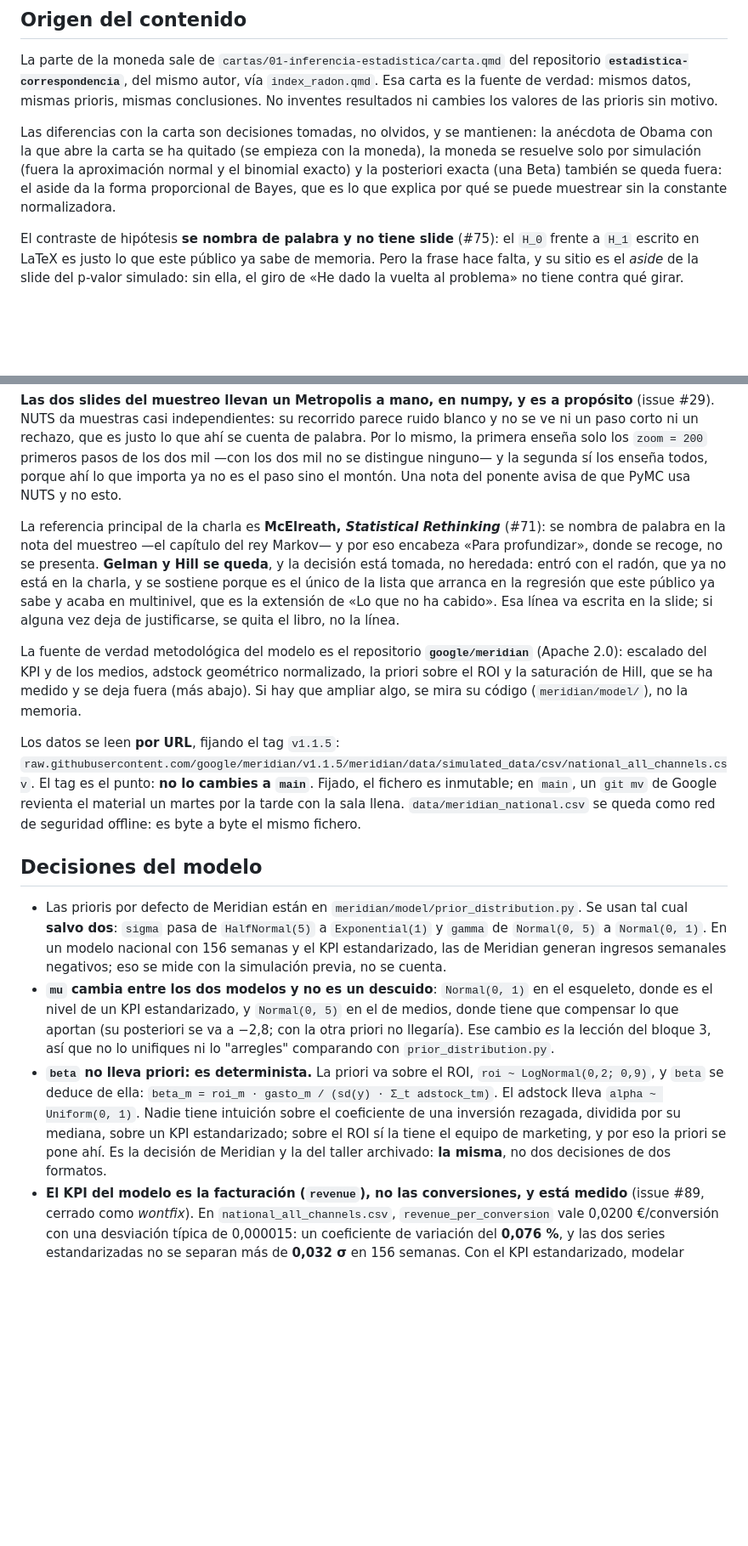
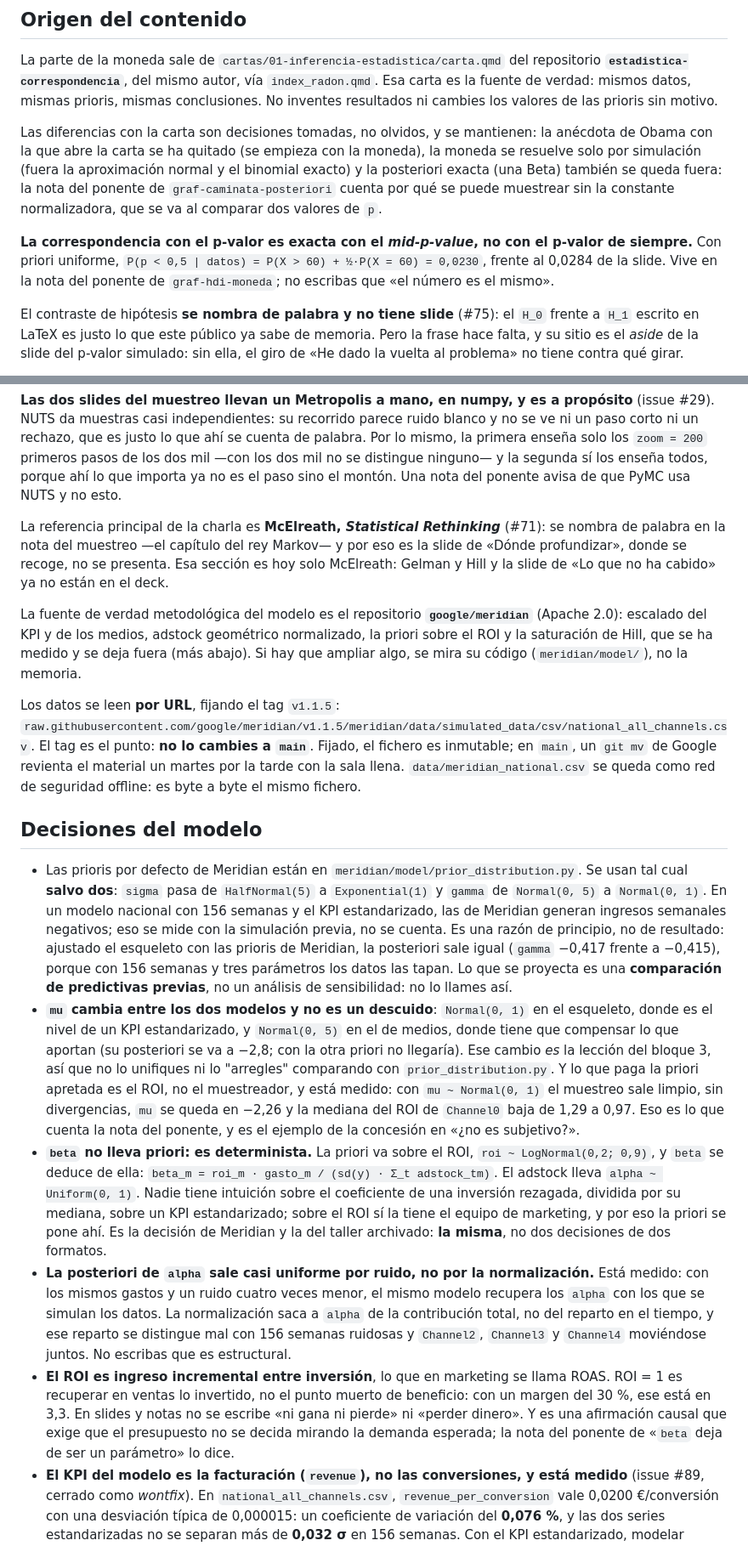
Before and after one commit to lhansa/seminar-bayes, a Markdown page: CLAUDE.md, 2 parts joined by grey strips. Shown at 85% size. GitHub-like rendering; blank space fills up the shorter version.

```diff
--- a/CLAUDE.md
+++ b/CLAUDE.md
@@ -36,7 +36,9 @@ Nada de eso entra en `_quarto.yml`.
 
 La parte de la moneda sale de `cartas/01-inferencia-estadistica/carta.qmd` del repositorio **`estadistica-correspondencia`**, del mismo autor, vía `index_radon.qmd`. Esa carta es la fuente de verdad: mismos datos, mismas prioris, mismas conclusiones. No inventes resultados ni cambies los valores de las prioris sin motivo.
 
-Las diferencias con la carta son decisiones tomadas, no olvidos, y se mantienen: la anécdota de Obama con la que abre la carta se ha quitado (se empieza con la moneda), la moneda se resuelve solo por simulación (fuera la aproximación normal y el binomial exacto) y la posteriori exacta (una Beta) también se queda fuera: el aside da la forma proporcional de Bayes, que es lo que explica por qué se puede muestrear sin la constante normalizadora.
+Las diferencias con la carta son decisiones tomadas, no olvidos, y se mantienen: la anécdota de Obama con la que abre la carta se ha quitado (se empieza con la moneda), la moneda se resuelve solo por simulación (fuera la aproximación normal y el binomial exacto) y la posteriori exacta (una Beta) también se queda fuera: la nota del ponente de `graf-caminata-posteriori` cuenta por qué se puede muestrear sin la constante normalizadora, que se va al comparar dos valores de `p`.
+
+**La correspondencia con el p-valor es exacta con el *mid-p-value*, no con el p-valor de siempre.** Con priori uniforme, `P(p < 0,5 | datos) = P(X > 60) + ½·P(X = 60) = 0,0230`, frente al 0,0284 de la slide. Vive en la nota del ponente de `graf-hdi-moneda`; no escribas que «el número es el mismo».
 
 El contraste de hipótesis **se nombra de palabra y no tiene slide** (#75): el `H_0` frente a `H_1` escrito en LaTeX es justo lo que este público ya sabe de memoria. Pero la frase hace falta, y su sitio es el *aside* de la slide del p-valor simulado: sin ella, el giro de «He dado la vuelta al problema» no tiene contra qué girar.
 
@@ -44,7 +46,7 @@ El contraste de hipótesis **se nombra de palabra y no tiene slide** (#75): el `
 
 **Las dos slides del muestreo llevan un Metropolis a mano, en numpy, y es a propósito** (issue #29). NUTS da muestras casi independientes: su recorrido parece ruido blanco y no se ve ni un paso corto ni un rechazo, que es justo lo que ahí se cuenta de palabra. Por lo mismo, la primera enseña solo los `zoom = 200` primeros pasos de los dos mil —con los dos mil no se distingue ninguno— y la segunda sí los enseña todos, porque ahí lo que importa ya no es el paso sino el montón. Una nota del ponente avisa de que PyMC usa NUTS y no esto.
 
-La referencia principal de la charla es **McElreath, *Statistical Rethinking*** (#71): se nombra de palabra en la nota del muestreo —el capítulo del rey Markov— y por eso encabeza «Para profundizar», donde se recoge, no se presenta. **Gelman y Hill se queda**, y la decisión está tomada, no heredada: entró con el radón, que ya no está en la charla, y se sostiene porque es el único de la lista que arranca en la regresión que este público ya sabe y acaba en multinivel, que es la extensión de «Lo que no ha cabido». Esa línea va escrita en la slide; si alguna vez deja de justificarse, se quita el libro, no la línea.
+La referencia principal de la charla es **McElreath, *Statistical Rethinking*** (#71): se nombra de palabra en la nota del muestreo —el capítulo del rey Markov— y por eso es la slide de «Dónde profundizar», donde se recoge, no se presenta. Esa sección es hoy solo McElreath: Gelman y Hill y la slide de «Lo que no ha cabido» ya no están en el deck.
 
 La fuente de verdad metodológica del modelo es el repositorio **`google/meridian`** (Apache 2.0): escalado del KPI y de los medios, adstock geométrico normalizado, la priori sobre el ROI y la saturación de Hill, que se ha medido y se deja fuera (más abajo). Si hay que ampliar algo, se mira su código (`meridian/model/`), no la memoria.
 
@@ -53,7 +55,9 @@ Los datos se leen **por URL**, fijando el tag `v1.1.5`:
 
 ## Decisiones del modelo
 
-- Las prioris por defecto de Meridian están en `meridian/model/prior_distribution.py`. Se usan tal cual **salvo dos**: `sigma` pasa de `HalfNormal(5)` a `Exponential(1)` y `gamma` de `Normal(0, 5)` a `Normal(0, 1)`. En un modelo nacional con 156 semanas y el KPI estandarizado, las de Meridian generan ingresos semanales negativos; eso se mide con la simulación previa, no se cuenta.
-- **`mu` cambia entre los dos modelos y no es un descuido**: `Normal(0, 1)` en el esqueleto, donde es el nivel de un KPI estandarizado, y `Normal(0, 5)` en el de medios, donde tiene que compensar lo que aportan (su posteriori se va a −2,8; con la otra priori no llegaría). Ese cambio *es* la lección del bloque 3, así que no lo unifiques ni lo "arregles" comparando con `prior_distribution.py`.
+- Las prioris por defecto de Meridian están en `meridian/model/prior_distribution.py`. Se usan tal cual **salvo dos**: `sigma` pasa de `HalfNormal(5)` a `Exponential(1)` y `gamma` de `Normal(0, 5)` a `Normal(0, 1)`. En un modelo nacional con 156 semanas y el KPI estandarizado, las de Meridian generan ingresos semanales negativos; eso se mide con la simulación previa, no se cuenta. Es una razón de principio, no de resultado: ajustado el esqueleto con las prioris de Meridian, la posteriori sale igual (`gamma` −0,417 frente a −0,415), porque con 156 semanas y tres parámetros los datos las tapan. Lo que se proyecta es una **comparación de predictivas previas**, no un análisis de sensibilidad: no lo llames así.
+- **`mu` cambia entre los dos modelos y no es un descuido**: `Normal(0, 1)` en el esqueleto, donde es el nivel de un KPI estandarizado, y `Normal(0, 5)` en el de medios, donde tiene que compensar lo que aportan (su posteriori se va a −2,8; con la otra priori no llegaría). Ese cambio *es* la lección del bloque 3, así que no lo unifiques ni lo "arregles" comparando con `prior_distribution.py`. Y lo que paga la priori apretada es el ROI, no el muestreador, y está medido: con `mu ~ Normal(0, 1)` el muestreo sale limpio, sin divergencias, `mu` se queda en −2,26 y la mediana del ROI de `Channel0` baja de 1,29 a 0,97. Eso es lo que cuenta la nota del ponente, y es el ejemplo de la concesión en «¿no es subjetivo?».
 - **`beta` no lleva priori: es determinista.** La priori va sobre el ROI, `roi ~ LogNormal(0,2; 0,9)`, y `beta` se deduce de ella: `beta_m = roi_m · gasto_m / (sd(y) · Σ_t adstock_tm)`. El adstock lleva `alpha ~ Uniform(0, 1)`. Nadie tiene intuición sobre el coeficiente de una inversión rezagada, dividida por su mediana, sobre un KPI estandarizado; sobre el ROI sí la tiene el equipo de marketing, y por eso la priori se pone ahí. Es la decisión de Meridian y la del taller archivado: **la misma**, no dos decisiones de dos formatos.
+- **La posteriori de `alpha` sale casi uniforme por ruido, no por la normalización.** Está medido: con los mismos gastos y un ruido cuatro veces menor, el mismo modelo recupera los `alpha` con los que se simulan los datos. La normalización saca a `alpha` de la contribución total, no del reparto en el tiempo, y ese reparto se distingue mal con 156 semanas ruidosas y `Channel2`, `Channel3` y `Channel4` moviéndose juntos. No escribas que es estructural.
+- **El ROI es ingreso incremental entre inversión**, lo que en marketing se llama ROAS. ROI = 1 es recuperar en ventas lo invertido, no el punto muerto de beneficio: con un margen del 30 %, ese está en 3,3. En slides y notas no se escribe «ni gana ni pierde» ni «perder dinero». Y es una afirmación causal que exige que el presupuesto no se decida mirando la demanda esperada; la nota del ponente de «`beta` deja de ser un parámetro» lo dice.
 - **El KPI del modelo es la facturación (`revenue`), no las conversiones, y está medido** (issue #89, cerrado como *wontfix*). En `national_all_channels.csv`, `revenue_per_conversion` vale 0,0200 €/conversión con una desviación típica de 0,000015: un coeficiente de variación del **0,076 %**, y las dos series estandarizadas no se separan más de **0,032 σ** en 156 semanas. Con el KPI estandarizado, modelar conversiones es el mismo modelo con otro eje: no cambia una posteriori. Y la cuenta de `beta` sí se ensucia, porque el valor por conversión entra dentro del sumatorio (`beta_m = roi_m · gasto_m / (sd(y) · Σ_t adstock_tm · rpc_t)`), que es un término que en estos datos no hace nada. Encima las conversiones del CSV son **422 millones a la semana**, que no se las cree nadie en la sala, mientras que 8,45 M€ semanales sí, y de eso vive la slide de la simulación previa. **No lo cambies a conversiones.** Que se puede modelar otro KPI se dice de palabra, en la nota del ponente de la slide de `beta`: el modelo es el mismo, pero para escribir la priori sobre el ROI hace falta un euro por unidad, y ese número se da como dato —por eso Google lo trae como columna—.
```
Also changed, not shown: other parts of CLAUDE.md (+10 -9 lines).
